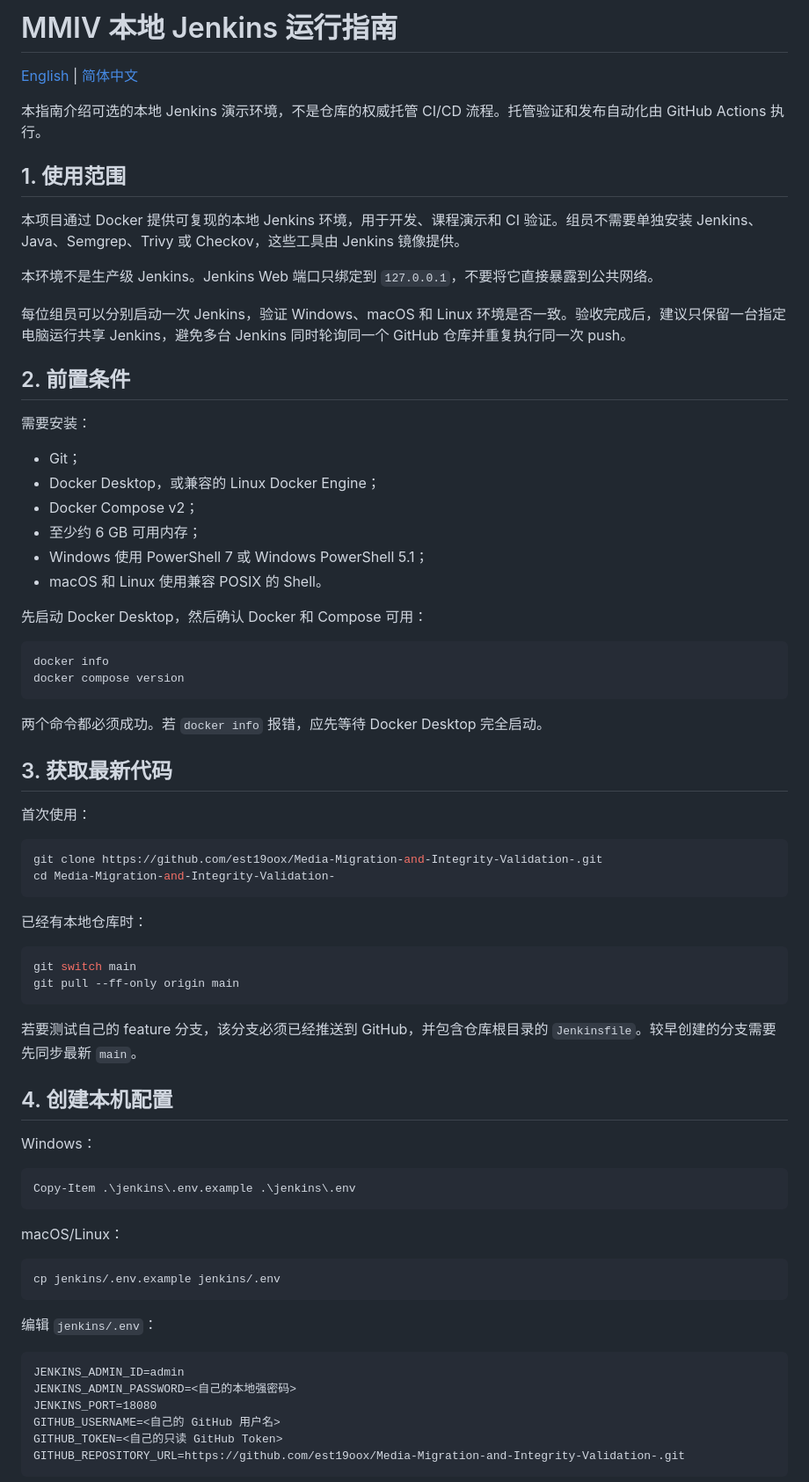
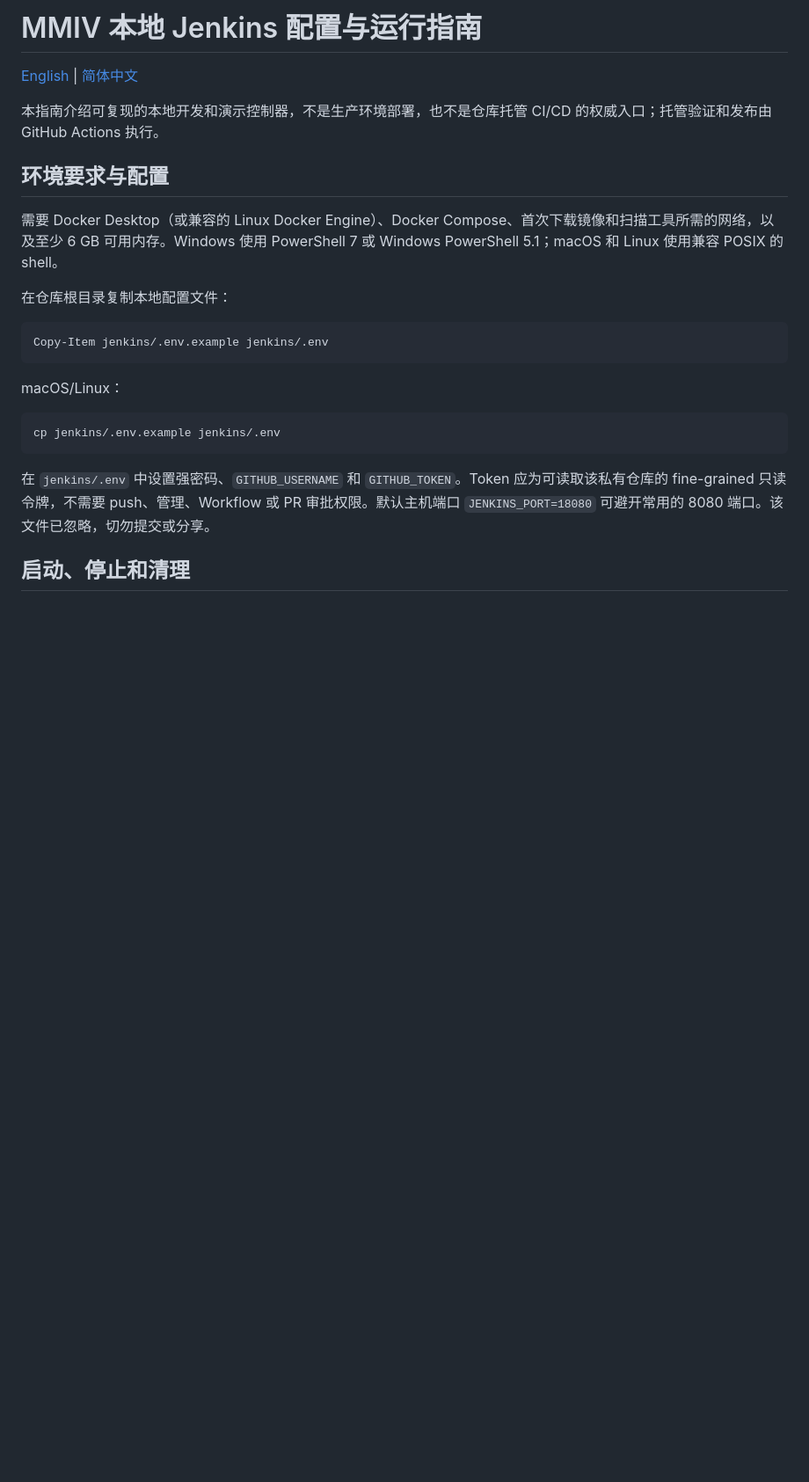
Before and after one commit to est19oox/Media-Migration-and-Integrity-Validation-, a Markdown page: docs/jenkins/local-setup.zh-CN.md, the part around one of its changes. Shown at 88% size. Rendered like a GitHub page; blank space fills up the shorter version.

````diff
--- a/docs/jenkins/local-setup.zh-CN.md
+++ b/docs/jenkins/local-setup.zh-CN.md
@@ -1,61 +1,17 @@
-# MMIV 本地 Jenkins 运行指南
+# MMIV 本地 Jenkins 配置与运行指南
 
 [English](local-setup.md) | [简体中文](local-setup.zh-CN.md)
 
-本指南介绍可选的本地 Jenkins 演示环境，不是仓库的权威托管 CI/CD 流程。托管验证和发布自动化由 GitHub Actions 执行。
+本指南介绍可复现的本地开发和演示控制器，不是生产环境部署，也不是仓库托管 CI/CD 的权威入口；托管验证和发布由 GitHub Actions 执行。
 
-## 1. 使用范围
+## 环境要求与配置
 
-本项目通过 Docker 提供可复现的本地 Jenkins 环境，用于开发、课程演示和 CI 验证。组员不需要单独安装 Jenkins、Java、Semgrep、Trivy 或 Checkov，这些工具由 Jenkins 镜像提供。
+需要 Docker Desktop（或兼容的 Linux Docker Engine）、Docker Compose、首次下载镜像和扫描工具所需的网络，以及至少 6 GB 可用内存。Windows 使用 PowerShell 7 或 Windows PowerShell 5.1；macOS 和 Linux 使用兼容 POSIX 的 shell。
 
-本环境不是生产级 Jenkins。Jenkins Web 端口只绑定到 `127.0.0.1`，不要将它直接暴露到公共网络。
-
-每位组员可以分别启动一次 Jenkins，验证 Windows、macOS 和 Linux 环境是否一致。验收完成后，建议只保留一台指定电脑运行共享 Jenkins，避免多台 Jenkins 同时轮询同一个 GitHub 仓库并重复执行同一次 push。
-
-## 2. 前置条件
-
-需要安装：
-
-- Git；
-- Docker Desktop，或兼容的 Linux Docker Engine；
-- Docker Compose v2；
-- 至少约 6 GB 可用内存；
-- Windows 使用 PowerShell 7 或 Windows PowerShell 5.1；
-- macOS 和 Linux 使用兼容 POSIX 的 Shell。
-
-先启动 Docker Desktop，然后确认 Docker 和 Compose 可用：
+在仓库根目录复制本地配置文件：
 
 ```powershell
-docker info
-docker compose version
-```
-
-两个命令都必须成功。若 `docker info` 报错，应先等待 Docker Desktop 完全启动。
-
-## 3. 获取最新代码
-
-首次使用：
-
-```powershell
-git clone https://github.com/est19oox/Media-Migration-and-Integrity-Validation-.git
-cd Media-Migration-and-Integrity-Validation-
-```
-
-已经有本地仓库时：
-
-```powershell
-git switch main
-git pull --ff-only origin main
-```
-
-若要测试自己的 feature 分支，该分支必须已经推送到 GitHub，并包含仓库根目录的 `Jenkinsfile`。较早创建的分支需要先同步最新 `main`。
-
-## 4. 创建本机配置
-
-Windows：
-
-```powershell
-Copy-Item .\jenkins\.env.example .\jenkins\.env
+Copy-Item jenkins/.env.example jenkins/.env
 ```
 
 macOS/Linux：
@@ -64,14 +20,7 @@ macOS/Linux：
 cp jenkins/.env.example jenkins/.env
 ```
 
-编辑 `jenkins/.env`：
+在 `jenkins/.env` 中设置强密码、`GITHUB_USERNAME` 和 `GITHUB_TOKEN`。Token 应为可读取该私有仓库的 fine-grained 只读令牌，不需要 push、管理、Workflow 或 PR 审批权限。默认主机端口 `JENKINS_PORT=18080` 可避开常用的 8080 端口。该文件已忽略，切勿提交或分享。
 
-```dotenv
-JENKINS_ADMIN_ID=admin
-JENKINS_ADMIN_PASSWORD=<自己的本地强密码>
-JENKINS_PORT=18080
-GITHUB_USERNAME=<自己的 GitHub 用户名>
-GITHUB_TOKEN=<自己的只读 GitHub Token>
-GITHUB_REPOSITORY_URL=https://github.com/est19oox/Media-Migration-and-Integrity-Validation-.git
-```
+## 启动、停止和清理
 
````
Also changed, not shown: other parts of docs/jenkins/local-setup.zh-CN.md (+45 -218 lines).
